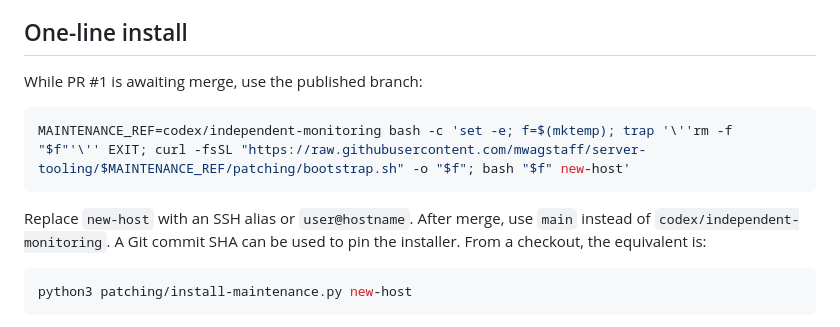
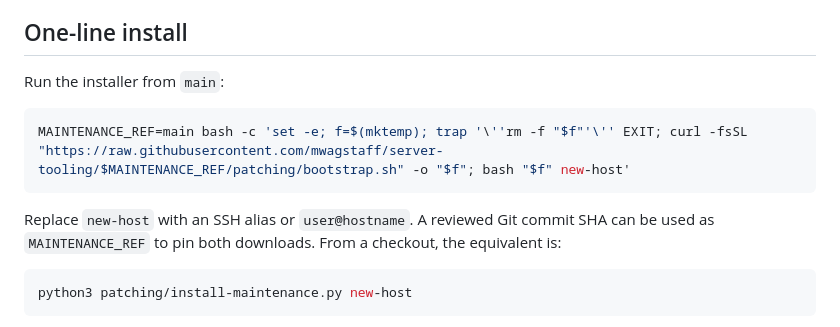
Before and after one commit to mwagstaff/server-tooling, a Markdown page: patching/README.md, the part around the change. Drawn GitHub-style.

Commit message:
Document main-branch monitoring and maintenance installers

````diff
--- a/patching/README.md
+++ b/patching/README.md
@@ -8,15 +8,15 @@ Bitwarden CLI session (the normal server-tooling cached session also works).
 
 ## One-line install
 
-While PR #1 is awaiting merge, use the published branch:
+Run the installer from `main`:
 
 ```bash
-MAINTENANCE_REF=codex/independent-monitoring bash -c 'set -e; f=$(mktemp); trap '\''rm -f "$f"'\'' EXIT; curl -fsSL "https://raw.githubusercontent.com/mwagstaff/server-tooling/$MAINTENANCE_REF/patching/bootstrap.sh" -o "$f"; bash "$f" new-host'
+MAINTENANCE_REF=main bash -c 'set -e; f=$(mktemp); trap '\''rm -f "$f"'\'' EXIT; curl -fsSL "https://raw.githubusercontent.com/mwagstaff/server-tooling/$MAINTENANCE_REF/patching/bootstrap.sh" -o "$f"; bash "$f" new-host'
 ```
 
-Replace `new-host` with an SSH alias or `user@hostname`. After merge, use `main`
-instead of `codex/independent-monitoring`. A Git commit SHA can be used to pin the
-installer. From a checkout, the equivalent is:
+Replace `new-host` with an SSH alias or `user@hostname`. A reviewed Git commit SHA
+can be used as `MAINTENANCE_REF` to pin both downloads. From a checkout, the
+equivalent is:
 
 ```bash
 python3 patching/install-maintenance.py new-host
````
Also changed, not shown: monitoring/platform/README.md (+3 -3 lines).
